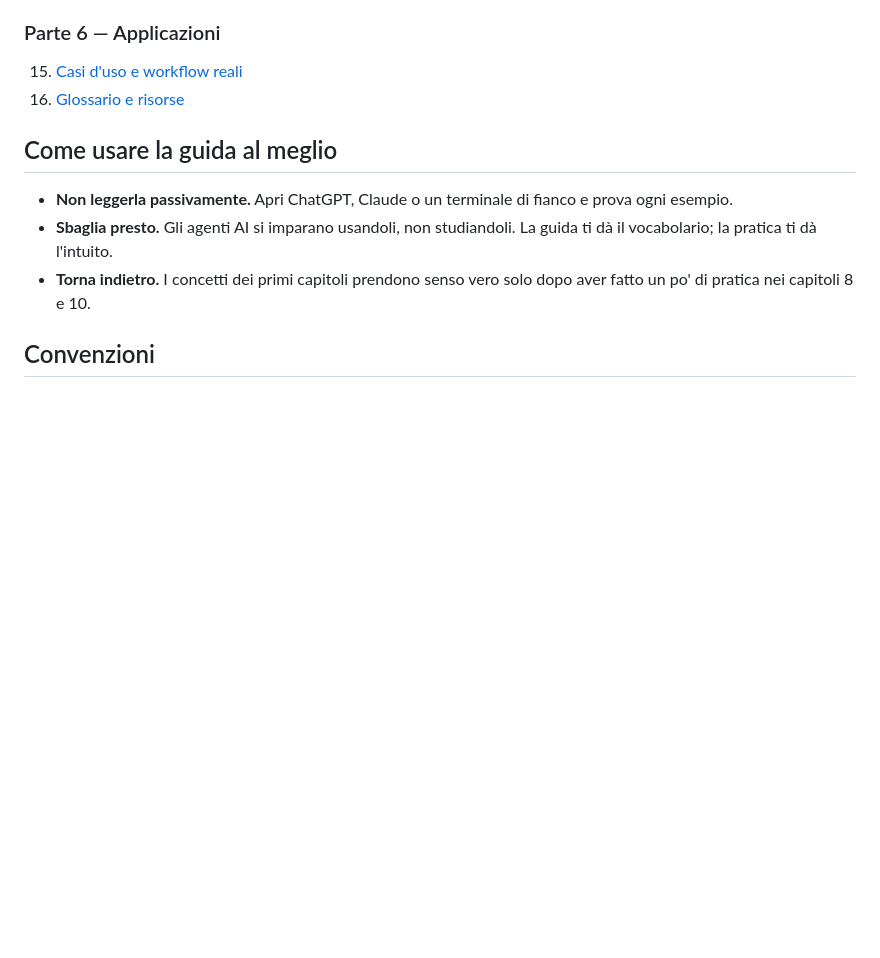
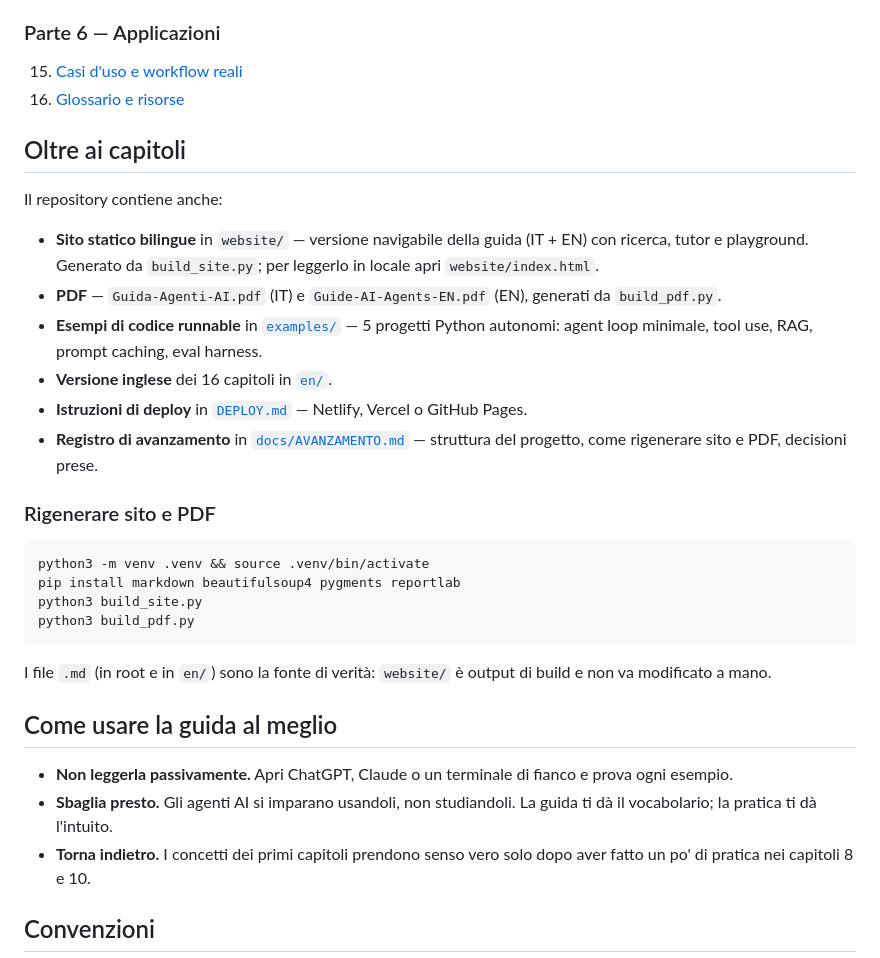
Before and after one commit to GabrieleBottai01/AgentiAI, a Markdown page: README.md, the part around the change. Rendered like a GitHub page; blank space fills up the shorter version.

````diff
--- a/README.md
+++ b/README.md
@@ -53,6 +53,28 @@ Ogni capitolo è strutturato così:
 15. [Casi d'uso e workflow reali](15-casi-uso-e-workflow-reali.md)
 16. [Glossario e risorse](16-glossario-e-risorse.md)
 
+## Oltre ai capitoli
+
+Il repository contiene anche:
+
+- **Sito statico bilingue** in `website/` — versione navigabile della guida (IT + EN) con ricerca, tutor e playground. Generato da `build_site.py`; per leggerlo in locale apri `website/index.html`.
+- **PDF** — `Guida-Agenti-AI.pdf` (IT) e `Guide-AI-Agents-EN.pdf` (EN), generati da `build_pdf.py`.
+- **Esempi di codice runnable** in [`examples/`](examples/README.md) — 5 progetti Python autonomi: agent loop minimale, tool use, RAG, prompt caching, eval harness.
+- **Versione inglese** dei 16 capitoli in [`en/`](en/).
+- **Istruzioni di deploy** in [`DEPLOY.md`](DEPLOY.md) — Netlify, Vercel o GitHub Pages.
+- **Registro di avanzamento** in [`docs/AVANZAMENTO.md`](docs/AVANZAMENTO.md) — struttura del progetto, come rigenerare sito e PDF, decisioni prese.
+
+### Rigenerare sito e PDF
+
+```bash
+python3 -m venv .venv && source .venv/bin/activate
+pip install markdown beautifulsoup4 pygments reportlab
+python3 build_site.py
+python3 build_pdf.py
+```
+
+I file `.md` (in root e in `en/`) sono la fonte di verità: `website/` è output di build e non va modificato a mano.
+
 ## Come usare la guida al meglio
 
 - **Non leggerla passivamente.** Apri ChatGPT, Claude o un terminale di fianco e prova ogni esempio.
````
Also changed, not shown: docs/AVANZAMENTO.md (added, +125 -0 lines).
